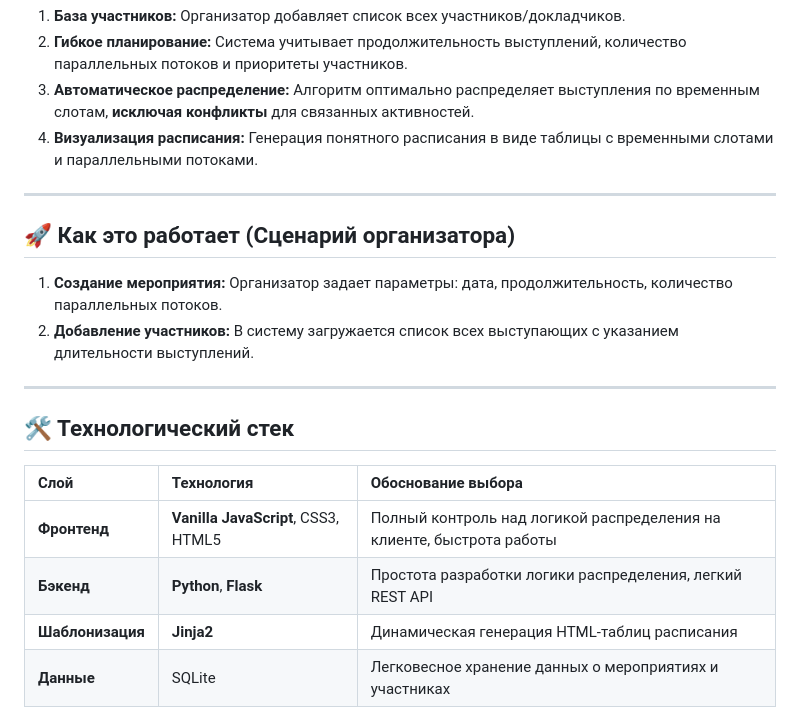
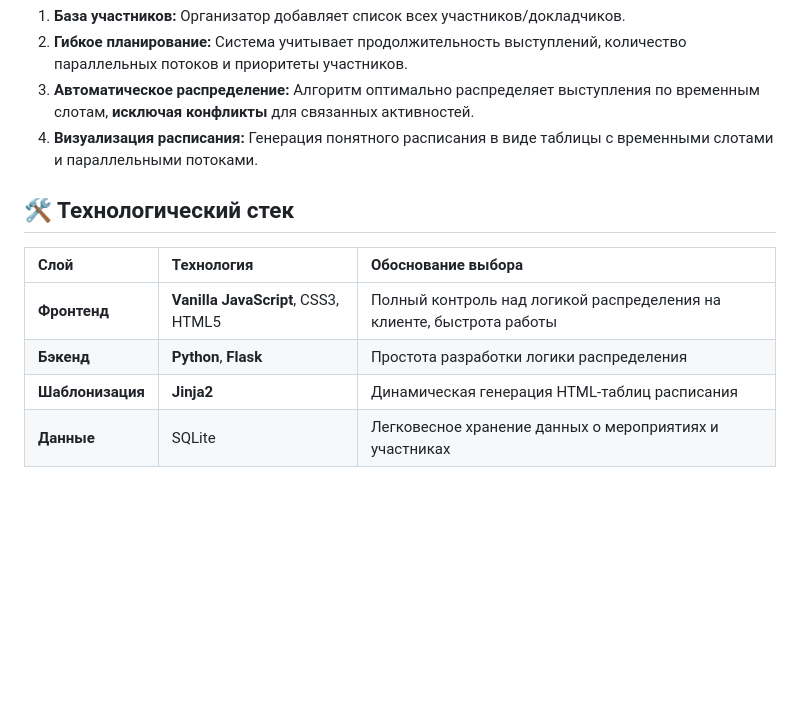
Before and after one commit to LeonardoKotu/AppIdeasGenerator, a Markdown page: README.md, the part around the change. GitHub-like rendering; blank space fills up the shorter version.

```diff
--- a/README.md
+++ b/README.md
@@ -23,20 +23,12 @@
 3.  **Автоматическое распределение:** Алгоритм оптимально распределяет выступления по временным слотам, **исключая конфликты** для связанных активностей.
 4.  **Визуализация расписания:** Генерация понятного расписания в виде таблицы с временными слотами и параллельными потоками.
 
----
-
-## 🚀 Как это работает (Сценарий организатора)
-
-1.  **Создание мероприятия:** Организатор задает параметры: дата, продолжительность, количество параллельных потоков.
-2.  **Добавление участников:** В систему загружается список всех выступающих с указанием длительности выступлений.
----
-
 ## 🛠 Технологический стек
 
 | Слой | Технология | Обоснование выбора |
 | :--- | :--- | :--- |
 | **Фронтенд** | **Vanilla JavaScript**, CSS3, HTML5 | Полный контроль над логикой распределения на клиенте, быстрота работы |
-| **Бэкенд** | **Python**, **Flask** | Простота разработки логики распределения, легкий REST API |
+| **Бэкенд** | **Python**, **Flask** | Простота разработки логики распределения |
 | **Шаблонизация** | **Jinja2** | Динамическая генерация HTML-таблиц расписания |
 | **Данные** | SQLite | Легковесное хранение данных о мероприятиях и участниках |
 
```
